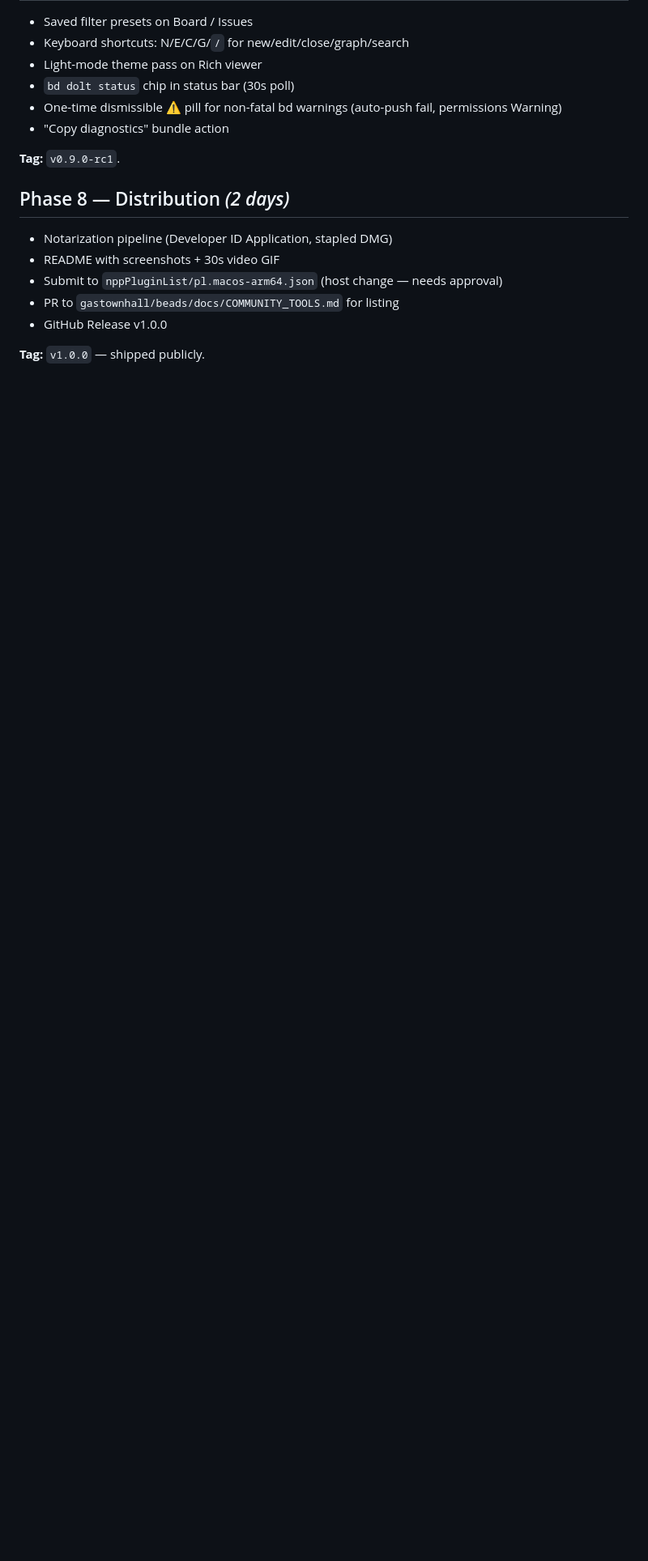
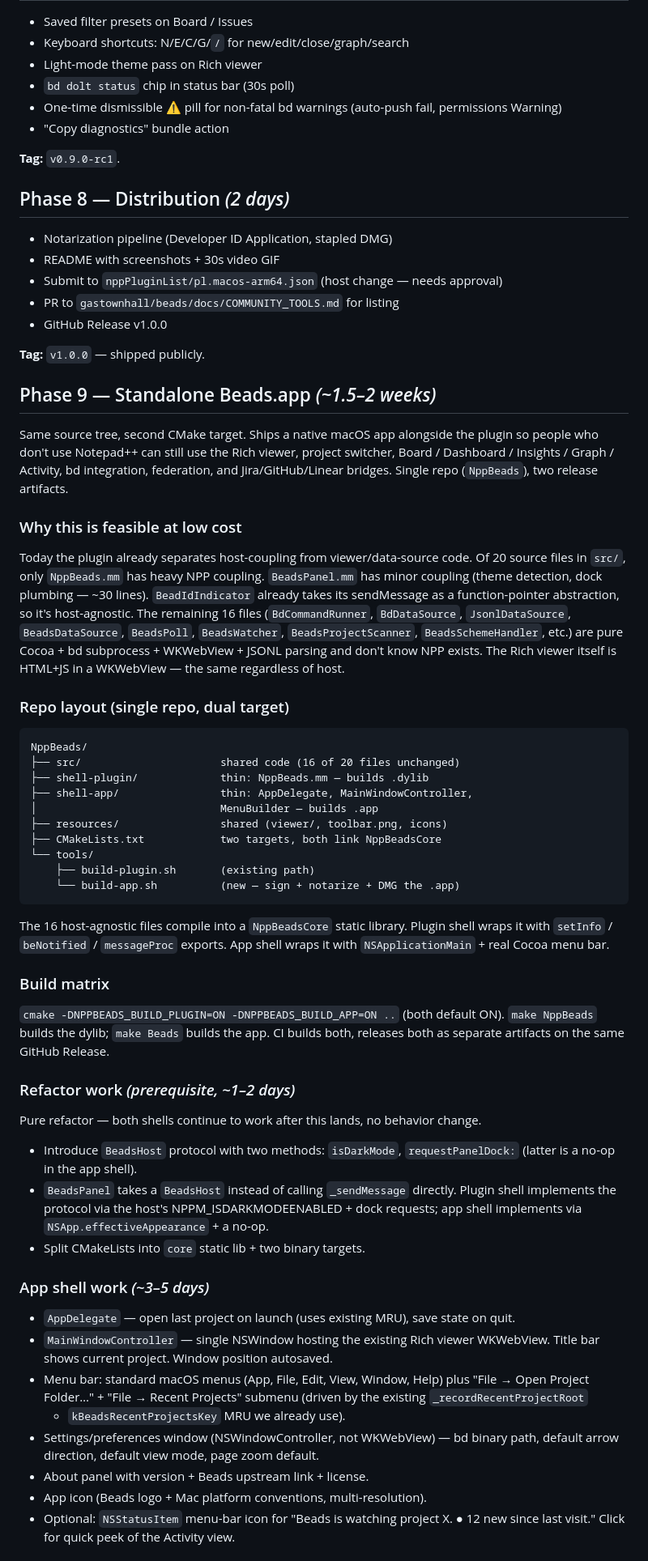
Before and after one commit to notepad-plus-plus-mac/NppBeads, a Markdown page: ROADMAP.md, the part around one of its changes. Shown at 81% size. Rendered like a GitHub page; blank space fills up the shorter version.

````diff
--- a/ROADMAP.md
+++ b/ROADMAP.md
@@ -132,3 +132,85 @@ local re-test after `--sandbox` behavior change).
 
 **Tag:** `v1.0.0` — shipped publicly.
 
+## Phase 9 — Standalone Beads.app *(~1.5–2 weeks)*
+
+Same source tree, second CMake target. Ships a native macOS app
+alongside the plugin so people who don't use Notepad++ can still use
+the Rich viewer, project switcher, Board / Dashboard / Insights /
+Graph / Activity, bd integration, federation, and Jira/GitHub/Linear
+bridges. Single repo (`NppBeads`), two release artifacts.
+
+### Why this is feasible at low cost
+
+Today the plugin already separates host-coupling from
+viewer/data-source code. Of 20 source files in `src/`, only
+`NppBeads.mm` has heavy NPP coupling. `BeadsPanel.mm` has minor
+coupling (theme detection, dock plumbing — ~30 lines).
+`BeadIdIndicator` already takes its sendMessage as a function-pointer
+abstraction, so it's host-agnostic. The remaining 16 files
+(`BdCommandRunner`, `BdDataSource`, `JsonlDataSource`,
+`BeadsDataSource`, `BeadsPoll`, `BeadsWatcher`, `BeadsProjectScanner`,
+`BeadsSchemeHandler`, etc.) are pure Cocoa + bd subprocess +
+WKWebView + JSONL parsing and don't know NPP exists. The Rich viewer
+itself is HTML+JS in a WKWebView — the same regardless of host.
+
+### Repo layout (single repo, dual target)
+
+```
+NppBeads/
+├── src/                      shared code (16 of 20 files unchanged)
+├── shell-plugin/             thin: NppBeads.mm — builds .dylib
+├── shell-app/                thin: AppDelegate, MainWindowController,
+│                             MenuBuilder — builds .app
+├── resources/                shared (viewer/, toolbar.png, icons)
+├── CMakeLists.txt            two targets, both link NppBeadsCore
+└── tools/
+    ├── build-plugin.sh       (existing path)
+    └── build-app.sh          (new — sign + notarize + DMG the .app)
+```
+
+The 16 host-agnostic files compile into a `NppBeadsCore` static
+library. Plugin shell wraps it with `setInfo` / `beNotified` /
+`messageProc` exports. App shell wraps it with `NSApplicationMain` +
+real Cocoa menu bar.
+
+### Build matrix
+
+`cmake -DNPPBEADS_BUILD_PLUGIN=ON -DNPPBEADS_BUILD_APP=ON ..` (both
+default ON). `make NppBeads` builds the dylib; `make Beads`
+builds the app. CI builds both, releases both as separate
+artifacts on the same GitHub Release.
+
+### Refactor work *(prerequisite, ~1–2 days)*
+
+Pure refactor — both shells continue to work after this lands, no
+behavior change.
+
+- Introduce `BeadsHost` protocol with two methods: `isDarkMode`,
+  `requestPanelDock:` (latter is a no-op in the app shell).
+- `BeadsPanel` takes a `BeadsHost` instead of calling
+  `_sendMessage` directly. Plugin shell implements the protocol via
+  the host's NPPM_ISDARKMODEENABLED + dock requests; app shell
+  implements via `NSApp.effectiveAppearance` + a no-op.
+- Split CMakeLists into `core` static lib + two binary targets.
+
+### App shell work *(~3–5 days)*
+
+- `AppDelegate` — open last project on launch (uses existing MRU),
+  save state on quit.
+- `MainWindowController` — single NSWindow hosting the existing
+  Rich viewer WKWebView. Title bar shows current project. Window
+  position autosaved.
+- Menu bar: standard macOS menus (App, File, Edit, View, Window,
+  Help) plus "File → Open Project Folder…" + "File → Recent
+  Projects" submenu (driven by the existing `_recordRecentProjectRoot`
+  + `kBeadsRecentProjectsKey` MRU we already use).
+- Settings/preferences window (NSWindowController, not WKWebView) —
+  bd binary path, default arrow direction, default view mode, page
+  zoom default.
+- About panel with version + Beads upstream link + license.
+- App icon (Beads logo + Mac platform conventions, multi-resolution).
+- Optional: `NSStatusItem` menu-bar icon for "Beads is watching
+  project X. ● 12 new since last visit." Click for quick peek of
+  the Activity view.
+
````
Also changed, not shown: other parts of ROADMAP.md (+49 -3 lines), STATUS.md (+6 -2 lines).
